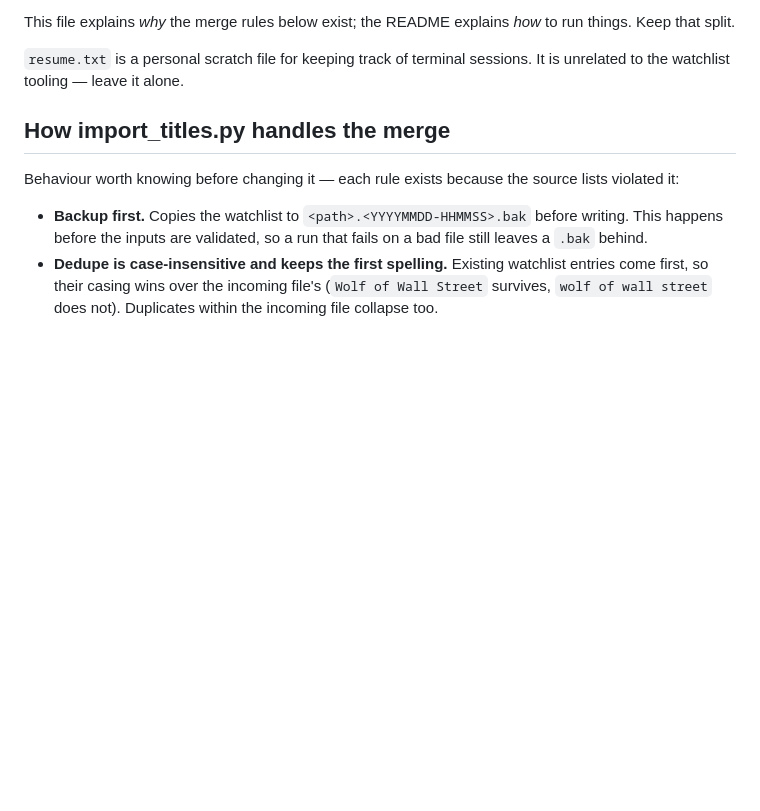
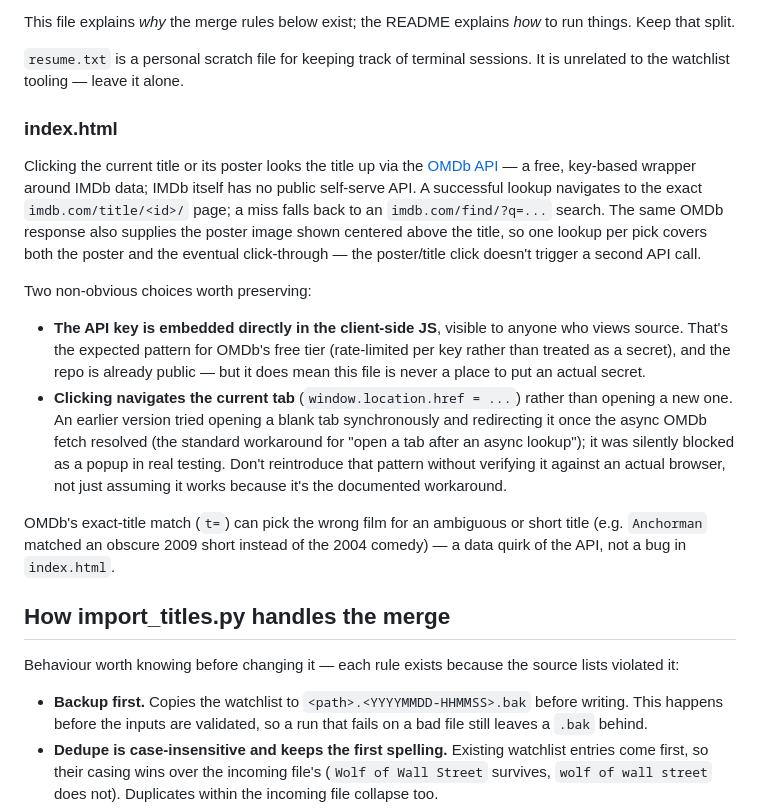
Before and after one commit to timcking/pick-movie, a Markdown page: CLAUDE.md, the part around one of its changes. Rendered like a GitHub page; blank space fills up the shorter version.

```diff
--- a/CLAUDE.md
+++ b/CLAUDE.md
@@ -39,6 +52,17 @@ Two scripts, two data files, and the docs:
 This file explains *why* the merge rules below exist; the README explains *how* to run things. Keep that split.
 
 `resume.txt` is a personal scratch file for keeping track of terminal sessions. It is unrelated to the watchlist tooling — leave it alone.
+
+### index.html
+
+Clicking the current title or its poster looks the title up via the [OMDb API](https://www.omdbapi.com/) — a free, key-based wrapper around IMDb data; IMDb itself has no public self-serve API. A successful lookup navigates to the exact `imdb.com/title/<id>/` page; a miss falls back to an `imdb.com/find/?q=...` search. The same OMDb response also supplies the poster image shown centered above the title, so one lookup per pick covers both the poster and the eventual click-through — the poster/title click doesn't trigger a second API call.
+
+Two non-obvious choices worth preserving:
+
+- **The API key is embedded directly in the client-side JS**, visible to anyone who views source. That's the expected pattern for OMDb's free tier (rate-limited per key rather than treated as a secret), and the repo is already public — but it does mean this file is never a place to put an actual secret.
+- **Clicking navigates the current tab** (`window.location.href = ...`) rather than opening a new one. An earlier version tried opening a blank tab synchronously and redirecting it once the async OMDb fetch resolved (the standard workaround for "open a tab after an async lookup"); it was silently blocked as a popup in real testing. Don't reintroduce that pattern without verifying it against an actual browser, not just assuming it works because it's the documented workaround.
+
+OMDb's exact-title match (`t=`) can pick the wrong film for an ambiguous or short title (e.g. `Anchorman` matched an obscure 2009 short instead of the 2004 comedy) — a data quirk of the API, not a bug in `index.html`.
 
 ## How import_titles.py handles the merge
 
```
Also changed, not shown: other parts of CLAUDE.md (+19 -6 lines).
